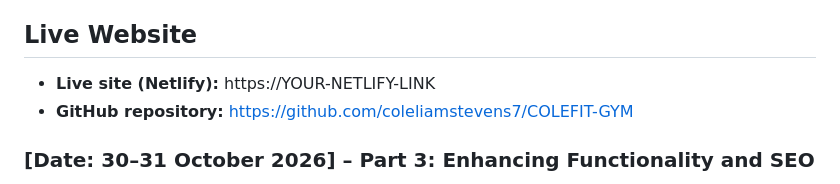
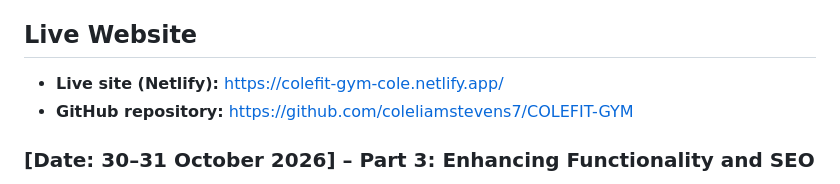
Before and after one commit to coleliamstevens7/COLEFIT-GYM, a Markdown page: README.md, the part around the change. Rendered like a GitHub page.

Commit message:
Add live Netlify link to README

```diff
--- a/README.md
+++ b/README.md
@@ -70,7 +70,7 @@ Mozilla Developer Network (MDN). (2025). Using Media Queries. Available at: http
 Mozilla Developer Network (MDN). (2025). Pseudo-classes. Available at: https://developer.mozilla.org/en-US/docs/Web/CSS/Pseudo-classes (Accessed: 13 September 2026).
 
 ## Live Website
-- **Live site (Netlify):** https://YOUR-NETLIFY-LINK
+- **Live site (Netlify):** https://colefit-gym-cole.netlify.app/
 - **GitHub repository:** https://github.com/coleliamstevens7/COLEFIT-GYM
 
 ### [Date: 30–31 October 2026] – Part 3: Enhancing Functionality and SEO
```
